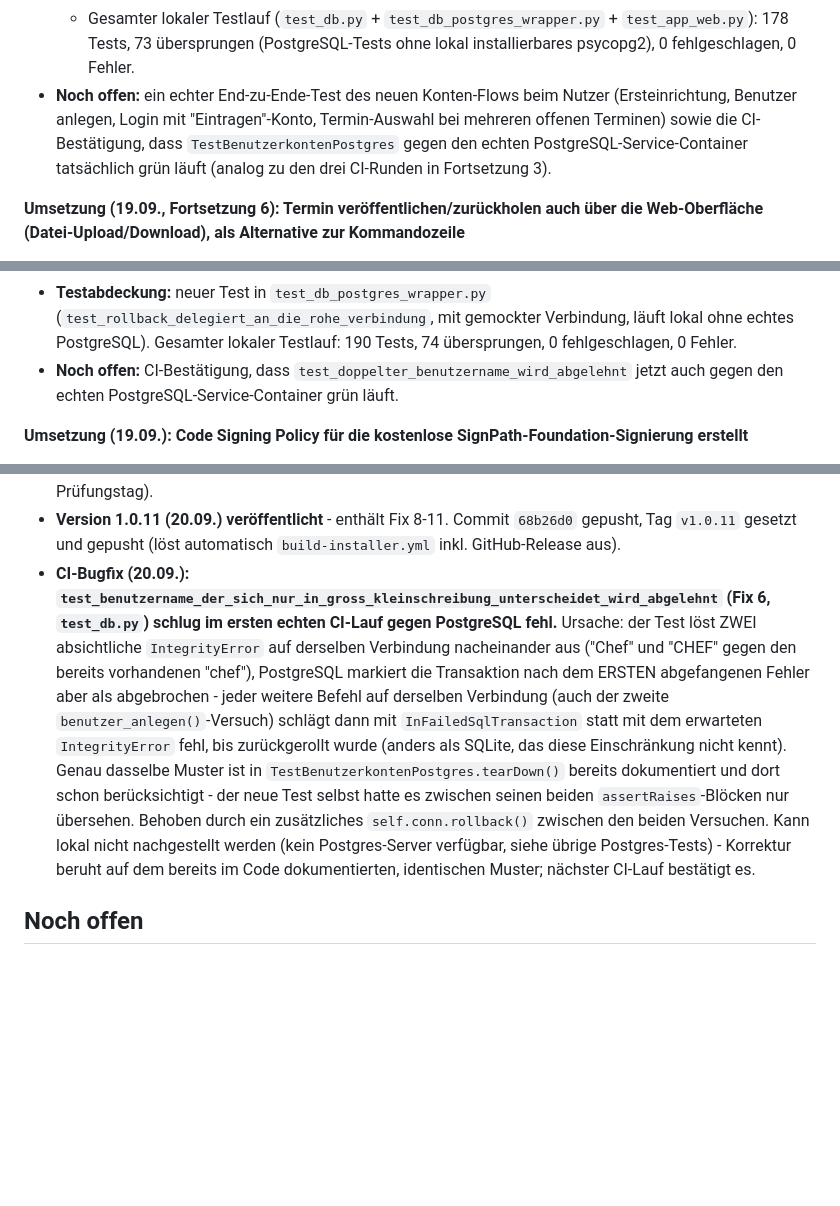
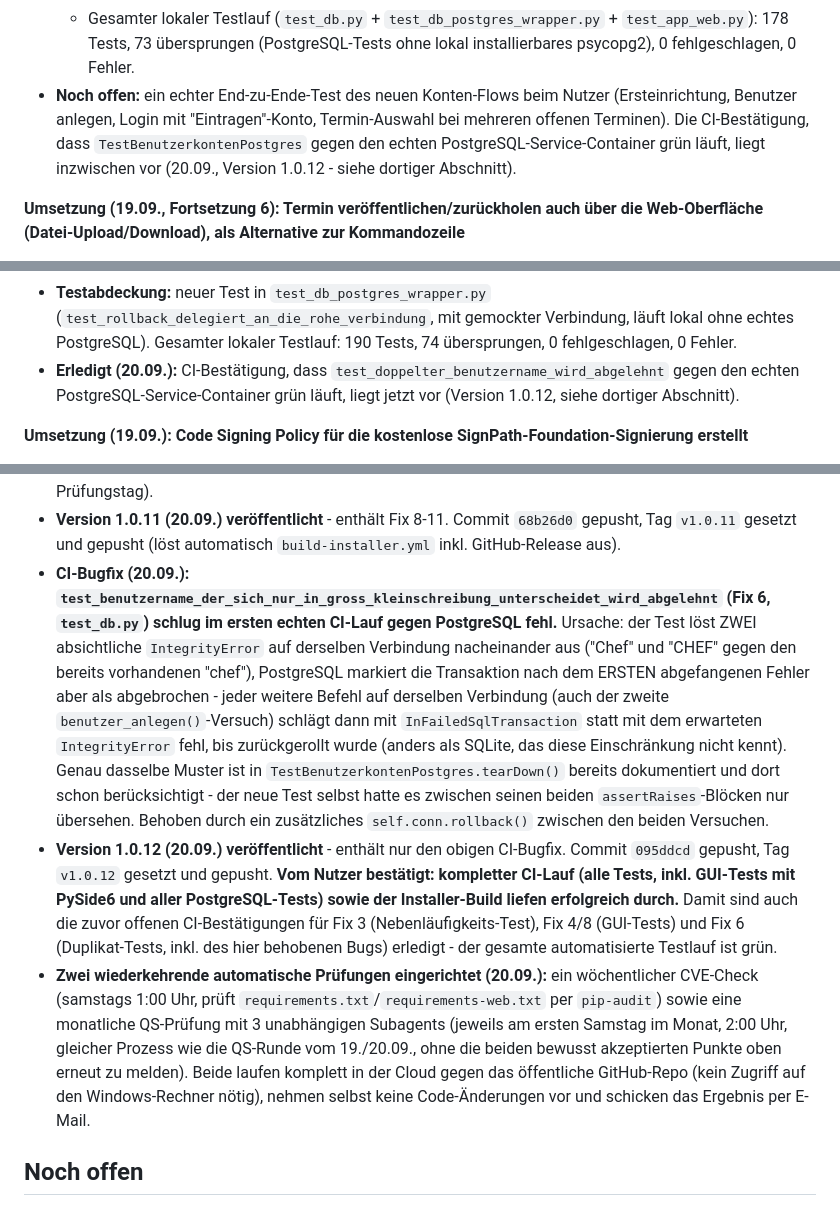
Before and after one commit to mbruver-source/SHS, a Markdown page: Fortschritt.md, 3 parts joined by grey strips. Drawn GitHub-style; blank space fills up the shorter version.

```diff
--- a/Fortschritt.md
+++ b/Fortschritt.md
@@ -173,7 +173,7 @@ Stand: 19.09.2026 (aktualisiert: Code Signing Policy für die kostenlose SignPat
   - `test_db.py`: neue Testklasse `TestBenutzerkontenPostgres` (11 Tests, gegen einen echten PostgreSQL-Server, lokal ohne `SHS_TEST_POSTGRES_DSN` übersprungen wie die übrigen Postgres-Testklassen) – deckt Ersteinrichtung, Ablehnung eines zweiten "ersten" Admins, richtiges/falsches Passwort, unbekannter Benutzername, Konto ohne Adminrechte anlegen, alphabetische+hash-freie Benutzerliste, doppelter Benutzername wird abgelehnt, Löschen eines Kontos, Schutz des letzten Administrators vor dem Löschen, Löschen ist möglich sobald zwei Administratoren existieren. Die vier obsoleten Zugangscode-Tests in `TestTerminverwaltungPostgres` entfernt bzw. durch eine allgemeinere "Termin taucht in der Auswahl auf"-Prüfung in `TestTerminSyncPostgres` ersetzt.
   - `test_app_web.py` (26 Tests, komplett neu strukturiert): Ersteinrichtung (Formular erscheint ohne Admin, legt Admin an + meldet sofort an, lehnt zu kurzes/nicht übereinstimmendes Passwort ab, normaler Login erscheint danach dauerhaft), Login (falsches Passwort/unbekannter Benutzer – identischer Fehlertext), Termin-Auswahl (wird bei einem offenen Termin übersprungen, zeigt Liste bei mehreren, lehnt unbekanntes Schema per POST ab, zeigt Hinweis ohne offene Termine), Benutzerverwaltung (403 für Nicht-Admins, Anlegen, doppelter Name abgelehnt, Löschen, letzter Admin kann sich nicht selbst löschen), plus die bestehenden Teilnehmerliste-/Ergebnis-erfassen-Tests unverändert inhaltlich, nur über den neuen Login-Weg. Anders als zuvor werden die neuen Konten-Funktionen dabei NICHT gemockt, sondern laufen für echt gegen die SQLite-Testdatei (`db._setze_termin_suchpfad` wird dafür durch einen No-Op ersetzt, da SQLite kein `SET search_path` kennt und eine einzelne Datei diesen PostgreSQL-Schema-Wechsel ohnehin nicht braucht) – nur `verbinde_postgres_server`/`oeffne_termin_postgres`/`liste_termine_postgres` bleiben wie zuvor gemockt.
   - Gesamter lokaler Testlauf (`test_db.py` + `test_db_postgres_wrapper.py` + `test_app_web.py`): 178 Tests, 73 übersprungen (PostgreSQL-Tests ohne lokal installierbares psycopg2), 0 fehlgeschlagen, 0 Fehler.
-- **Noch offen:** ein echter End-zu-Ende-Test des neuen Konten-Flows beim Nutzer (Ersteinrichtung, Benutzer anlegen, Login mit "Eintragen"-Konto, Termin-Auswahl bei mehreren offenen Terminen) sowie die CI-Bestätigung, dass `TestBenutzerkontenPostgres` gegen den echten PostgreSQL-Service-Container tatsächlich grün läuft (analog zu den drei CI-Runden in Fortsetzung 3).
+- **Noch offen:** ein echter End-zu-Ende-Test des neuen Konten-Flows beim Nutzer (Ersteinrichtung, Benutzer anlegen, Login mit "Eintragen"-Konto, Termin-Auswahl bei mehreren offenen Terminen). Die CI-Bestätigung, dass `TestBenutzerkontenPostgres` gegen den echten PostgreSQL-Service-Container grün läuft, liegt inzwischen vor (20.09., Version 1.0.12 - siehe dortiger Abschnitt).
 
 **Umsetzung (19.09., Fortsetzung 6): Termin veröffentlichen/zurückholen auch über die Web-Oberfläche (Datei-Upload/Download), als Alternative zur Kommandozeile**
 - **Nutzerwunsch:** *"die art des import und export ist sehr umständlich kann ich das nicht über die Weboberfläche machen nachdem ich einen Administartor festgelegt habe?"* – der bisherige `sync_termin.py`-Kommandozeilenweg (Fortsetzung 4/5, `psycopg2` installieren, DSN zusammensetzen, `export`/`import` mit `--dsn`) blieb als einzige Möglichkeit bestehen. Zwei Fragen vorab mit dem Nutzer abgestimmt (jeweils die empfohlene Option gewählt): (1) **Technischer Weg:** Datei-Upload/Download über die Web-Oberfläche statt direktem Zugriff des Containers auf den Termine-Ordner auf dem Rechner des Nutzers – funktioniert unabhängig davon, ob Container und Desktop-App später auf demselben Gerät oder getrennten Geräten laufen (die Laufzeitumgebungs-Frage ist laut "Noch offen" weiterhin nicht entschieden) und braucht keine Änderung an `compose.yaml`/Volume-Mounts. (2) **Berechtigung:** nur Administratoren dürfen veröffentlichen/zurückholen – passt zum bestehenden Rollenmodell, "Eintragen"-Konten sehen weiterhin nur die Ergebniserfassung.
@@ -216,7 +216,7 @@ Stand: 19.09.2026 (aktualisiert: Code Signing Policy für die kostenlose SignPat
 - **Ursache:** `test_doppelter_benutzername_wird_abgelehnt` löst absichtlich einen `IntegrityError` aus (doppelter Benutzername), um ihn per `assertRaises` zu prüfen - PostgreSQL markiert die laufende Transaktion nach einem Fehler als abgebrochen, jeder weitere Befehl auf DERSELBEN Verbindung schlägt danach mit `InFailedSqlTransaction` fehl, bis explizit zurückgerollt wurde (anders als SQLite, das diese Einschränkung nicht kennt). `TestBenutzerkontenPostgres.tearDown()` führt aber direkt danach ohne Rollback ein `DELETE FROM public.web_benutzer` auf derselben (jetzt abgebrochenen) Verbindung aus - das schlug fehl. Kein Fehler in der eigentlichen Anwendungslogik (`db.benutzer_anlegen`/`pruefe_login` usw.), sondern ein reiner Test-Aufräumcode-Bug, der erst beim ersten echten Lauf gegen PostgreSQL sichtbar wurde (lokal/mit gemockten Funktionen kam die Testklasse nie bis hierher).
 - **Behoben:** `db._PostgresConnection` um eine neue `rollback()`-Methode ergänzt (delegiert wie `commit()`/`close()` einfach an die zugrunde liegende psycopg2-Verbindung - vervollständigt die ohnehin schon nachgebildete Teilmenge der `sqlite3.Connection`-Schnittstelle). `TestBenutzerkontenPostgres.tearDown()` ruft jetzt zuerst `self.conn.rollback()` auf, bevor die Aufräum-Abfrage läuft - unschädlich, falls die Transaktion gar nicht abgebrochen war, macht die Klasse aber robust gegen JEDEN Test in ihr, der einen erwarteten Datenbankfehler auslöst, nicht nur den einen betroffenen.
 - **Testabdeckung:** neuer Test in `test_db_postgres_wrapper.py` (`test_rollback_delegiert_an_die_rohe_verbindung`, mit gemockter Verbindung, läuft lokal ohne echtes PostgreSQL). Gesamter lokaler Testlauf: 190 Tests, 74 übersprungen, 0 fehlgeschlagen, 0 Fehler.
-- **Noch offen:** CI-Bestätigung, dass `test_doppelter_benutzername_wird_abgelehnt` jetzt auch gegen den echten PostgreSQL-Service-Container grün läuft.
+- **Erledigt (20.09.):** CI-Bestätigung, dass `test_doppelter_benutzername_wird_abgelehnt` gegen den echten PostgreSQL-Service-Container grün läuft, liegt jetzt vor (Version 1.0.12, siehe dortiger Abschnitt).
 
 **Umsetzung (19.09.): Code Signing Policy für die kostenlose SignPath-Foundation-Signierung erstellt**
 - **Nutzerwunsch:** Nachfrage, ob nach dem Öffentlichstellen des Repos (MIT-Lizenz, siehe oben) noch etwas für die Signierung der Setup-Datei nötig ist. Recherche der aktuellen SignPath-Foundation-Voraussetzungen ergab: OSI-Lizenz ohne kommerzielle Doppellizenzierung (✅ jetzt MIT), öffentliches Repo mit LICENSE im Wurzelverzeichnis (✅), aktiv gepflegtes/dokumentiertes/bereits veröffentlichtes Projekt, automatisierter CI/CD-Build (✅ bereits über `.github/workflows/build-installer.yml`), MFA auf GitHub- und SignPath-Konto, sowie ein veröffentlichtes "Code Signing Policy"-Dokument mit den Rollen Author/Reviewer/Approver und einer Datenschutzerklärung.
@@ -247,7 +247,9 @@ Stand: 19.09.2026 (aktualisiert: Code Signing Policy für die kostenlose SignPat
 - **Fix 11 (umgesetzt): verwaiste Download-Links nach "Ergebnisse zurückholen" räumen sich jetzt automatisch ab.** Klickte der Administrator den Download-Link auf der Bestätigungsseite nicht an (Tab geschlossen, Seite verlassen o. Ä.), blieben sowohl der Eintrag in `app_web._ausstehende_downloads` als auch - schwerwiegender - die temporäre `.sqlite`-Datei mit personenbezogenen Teilnehmer-/Ergebnisdaten unbegrenzt lange auf der Festplatte des Containers liegen. Jeder Eintrag trägt jetzt zusätzlich seinen Erstellungszeitpunkt (`time.monotonic()`); eine neue Funktion `_bereinige_abgelaufene_downloads()` entfernt Einträge, die älter als 15 Minuten sind, und löscht dabei die zugehörige temporäre Datei gleich mit. Aufgerufen wird sie zentral im `_admin_erforderlich`-Decorator (nicht einzeln in jeder betroffenen Route) - so räumt jede Aktion irgendeines Administrators im Admin-Bereich nebenbei auch verwaiste Downloads aus früheren, abgebrochenen Sitzungen mit auf, und keine künftige neue Admin-Route kann das versehentlich vergessen. 2 neue Tests in `test_app_web.py` (ein simulierter alter Eintrag samt Datei wird beim nächsten Admin-Aufruf entfernt; ein frischer Eintrag bleibt unangetastet). Gesamter lokaler Testlauf: 278 Tests, 78 übersprungen, 0 fehlgeschlagen.
 - **Nutzerentscheidung (20.09.):** die beiden übrigen "gering" eingestuften QS-Funde - kein Upload-Größenlimit und kein Brute-Force-Schutz beim Web-Login - werden bewusst NICHT behoben (vom Nutzer als akzeptables Restrisiko eingestuft, passend zum Deployment im geschlossenen Vereinsnetz am Prüfungstag).
 - **Version 1.0.11 (20.09.) veröffentlicht** - enthält Fix 8-11. Commit `68b26d0` gepusht, Tag `v1.0.11` gesetzt und gepusht (löst automatisch `build-installer.yml` inkl. GitHub-Release aus).
-- **CI-Bugfix (20.09.): `test_benutzername_der_sich_nur_in_gross_kleinschreibung_unterscheidet_wird_abgelehnt` (Fix 6, `test_db.py`) schlug im ersten echten CI-Lauf gegen PostgreSQL fehl.** Ursache: der Test löst ZWEI absichtliche `IntegrityError` auf derselben Verbindung nacheinander aus ("Chef" und "CHEF" gegen den bereits vorhandenen "chef"), PostgreSQL markiert die Transaktion nach dem ERSTEN abgefangenen Fehler aber als abgebrochen - jeder weitere Befehl auf derselben Verbindung (auch der zweite `benutzer_anlegen()`-Versuch) schlägt dann mit `InFailedSqlTransaction` statt mit dem erwarteten `IntegrityError` fehl, bis zurückgerollt wurde (anders als SQLite, das diese Einschränkung nicht kennt). Genau dasselbe Muster ist in `TestBenutzerkontenPostgres.tearDown()` bereits dokumentiert und dort schon berücksichtigt - der neue Test selbst hatte es zwischen seinen beiden `assertRaises`-Blöcken nur übersehen. Behoben durch ein zusätzliches `self.conn.rollback()` zwischen den beiden Versuchen. Kann lokal nicht nachgestellt werden (kein Postgres-Server verfügbar, siehe übrige Postgres-Tests) - Korrektur beruht auf dem bereits im Code dokumentierten, identischen Muster; nächster CI-Lauf bestätigt es.
+- **CI-Bugfix (20.09.): `test_benutzername_der_sich_nur_in_gross_kleinschreibung_unterscheidet_wird_abgelehnt` (Fix 6, `test_db.py`) schlug im ersten echten CI-Lauf gegen PostgreSQL fehl.** Ursache: der Test löst ZWEI absichtliche `IntegrityError` auf derselben Verbindung nacheinander aus ("Chef" und "CHEF" gegen den bereits vorhandenen "chef"), PostgreSQL markiert die Transaktion nach dem ERSTEN abgefangenen Fehler aber als abgebrochen - jeder weitere Befehl auf derselben Verbindung (auch der zweite `benutzer_anlegen()`-Versuch) schlägt dann mit `InFailedSqlTransaction` statt mit dem erwarteten `IntegrityError` fehl, bis zurückgerollt wurde (anders als SQLite, das diese Einschränkung nicht kennt). Genau dasselbe Muster ist in `TestBenutzerkontenPostgres.tearDown()` bereits dokumentiert und dort schon berücksichtigt - der neue Test selbst hatte es zwischen seinen beiden `assertRaises`-Blöcken nur übersehen. Behoben durch ein zusätzliches `self.conn.rollback()` zwischen den beiden Versuchen.
+- **Version 1.0.12 (20.09.) veröffentlicht** - enthält nur den obigen CI-Bugfix. Commit `095ddcd` gepusht, Tag `v1.0.12` gesetzt und gepusht. **Vom Nutzer bestätigt: kompletter CI-Lauf (alle Tests, inkl. GUI-Tests mit PySide6 und aller PostgreSQL-Tests) sowie der Installer-Build liefen erfolgreich durch.** Damit sind auch die zuvor offenen CI-Bestätigungen für Fix 3 (Nebenläufigkeits-Test), Fix 4/8 (GUI-Tests) und Fix 6 (Duplikat-Tests, inkl. des hier behobenen Bugs) erledigt - der gesamte automatisierte Testlauf ist grün.
+- **Zwei wiederkehrende automatische Prüfungen eingerichtet (20.09.):** ein wöchentlicher CVE-Check (samstags 1:00 Uhr, prüft `requirements.txt`/`requirements-web.txt` per `pip-audit`) sowie eine monatliche QS-Prüfung mit 3 unabhängigen Subagents (jeweils am ersten Samstag im Monat, 2:00 Uhr, gleicher Prozess wie die QS-Runde vom 19./20.09., ohne die beiden bewusst akzeptierten Punkte oben erneut zu melden). Beide laufen komplett in der Cloud gegen das öffentliche GitHub-Repo (kein Zugriff auf den Windows-Rechner nötig), nehmen selbst keine Code-Änderungen vor und schicken das Ergebnis per E-Mail.
 
 ## Noch offen
 
```
Also changed, not shown: Architektur.md (added, +145 -0 lines), CLAUDE.md (added, +51 -0 lines).
